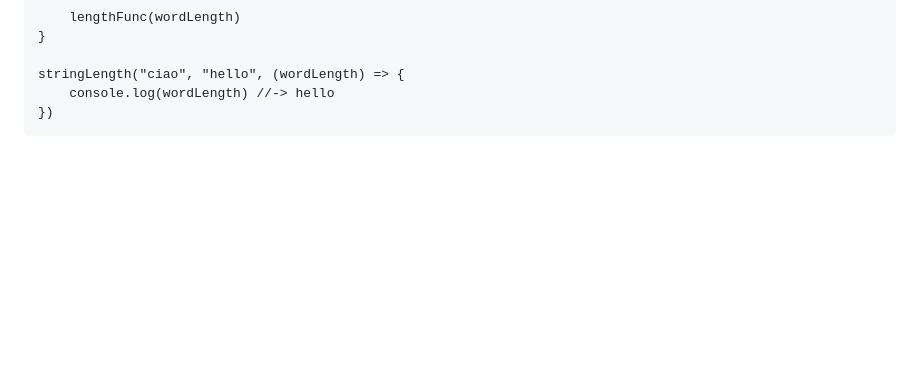
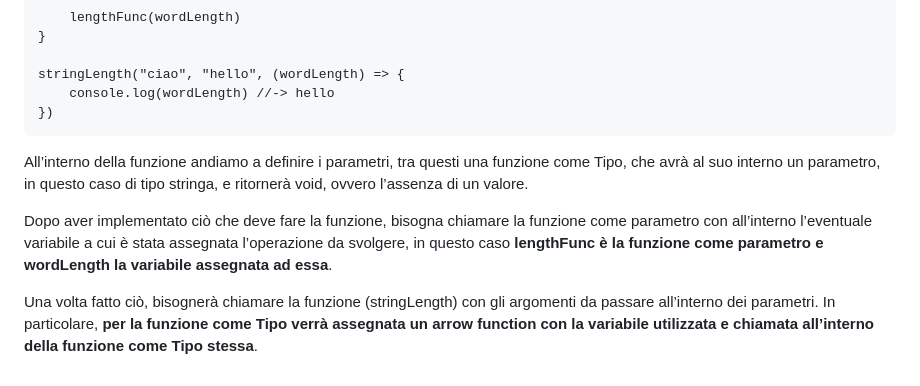
Before and after one commit to flgisimone/learning-typescript, a Markdown page: src/2_Tipi/readme.md, the part around the change. GitHub-like rendering; blank space fills up the shorter version.

```diff
--- a/src/2_Tipi/readme.md
+++ b/src/2_Tipi/readme.md
@@ -152,5 +152,10 @@ Può assumere solo determinati valori predefiniti, noti come membri, che non pos
     stringLength("ciao", "hello", (wordLength) => {
         console.log(wordLength) //-> hello
     })
+</p>
 
-</p>
+<p>All’interno della funzione andiamo a definire i parametri, tra questi una funzione come Tipo, che avrà al suo interno un parametro, in questo caso di tipo stringa, e ritornerà void, ovvero l’assenza di un valore.</p>
+
+<p>Dopo aver implementato ciò che deve fare la funzione, bisogna chiamare la funzione come parametro con all’interno l’eventuale variabile a cui è stata assegnata l’operazione da svolgere, in questo caso <b>lengthFunc è la funzione come parametro e wordLength la variabile assegnata ad essa</b>.</p>
+
+<p>Una volta fatto ciò, bisognerà chiamare la funzione (stringLength) con gli argomenti da passare all’interno dei parametri. In particolare, <b>per la funzione come Tipo verrà assegnata un arrow function con la variabile utilizzata e chiamata all’interno della funzione come Tipo stessa</b>.</p>
```
Also changed, not shown: readme.md (added, +25 -0 lines).
